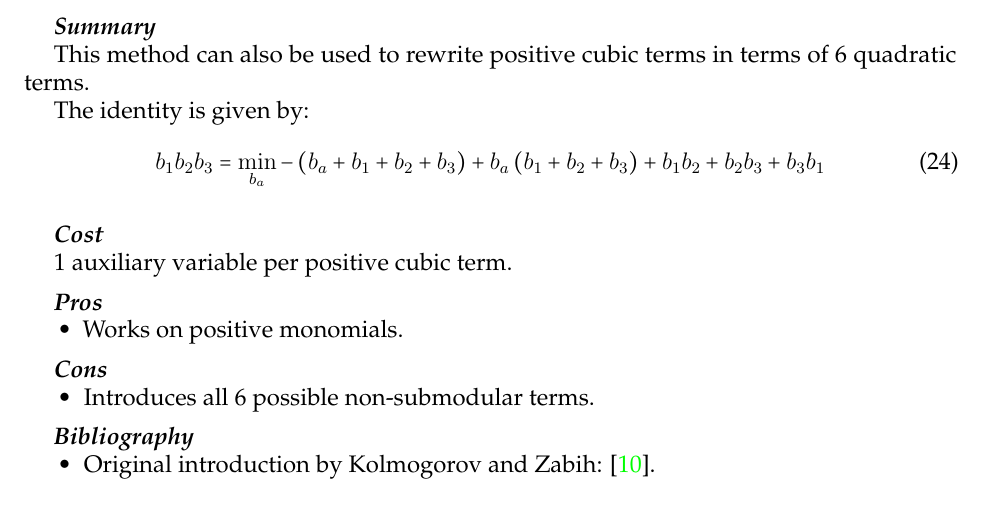
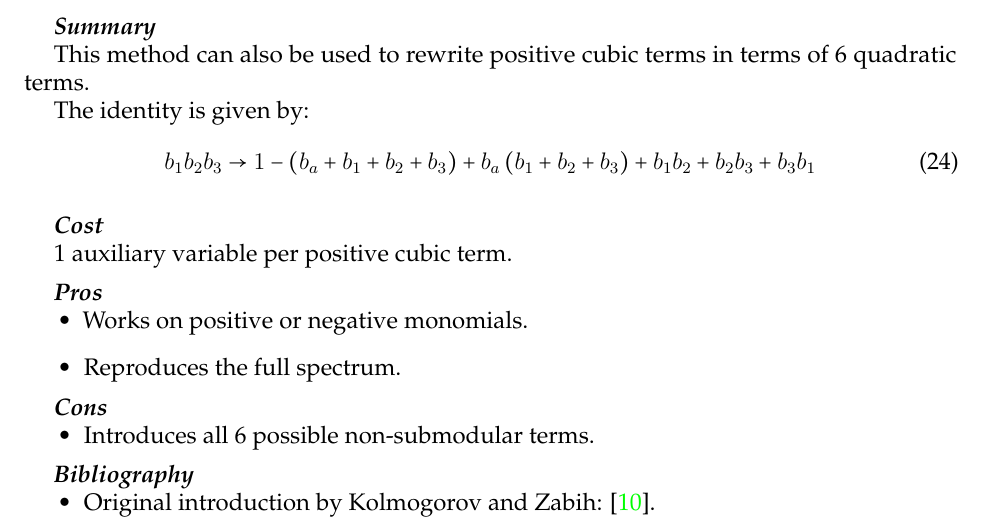
Before and after one commit to HPQC-LABS/Book_About_Quadratization, a LaTeX paper (k-local-review.tex): part of page 9 of 38, cut so that both start at the same text. Compiled offline with pdfLaTeX.

Commit message:
Added +1 to Kolmogorov-Zabih to make the full spectrum exactly reproduced. Added "pro" that it reproduces the full spectrum, and added that it works for negative monomials too.

```diff
--- a/k-local-review.tex
+++ b/k-local-review.tex
@@ -720,7 +720,7 @@ This method can also be used to rewrite positive cubic terms in terms of 6 quadr
 
 The identity is given by:
 \begin{align}
-b_{1}b_{2}b_{3} &= \min_{b_a} - \left( b_a + b_1 + b_2 + b_3 \right) + b_a \left( b_1 + b_2 + b_3 \right) + b_1 b_2 + b_2 b_3 + b_3 b_1
+b_{1}b_{2}b_{3} & \rightarrow 1  - \left( b_a + b_1 + b_2 + b_3 \right) + b_a \left( b_1 + b_2 + b_3 \right) + b_1 b_2 + b_2 b_3 + b_3 b_1
 \end{align}
 
 \costsec
@@ -729,7 +729,8 @@ b_{1}b_{2}b_{3} &= \min_{b_a} - \left( b_a + b_1 + b_2 + b_3 \right) + b_a \left
 
 \prossec
 \begin{itemize}
-\item Works on positive monomials.
+\item Works on positive or negative monomials.
+\item Reproduces the full spectrum.
 \end{itemize}
 
 \conssec
```
Also changed, not shown: k-local-review.pdf.
